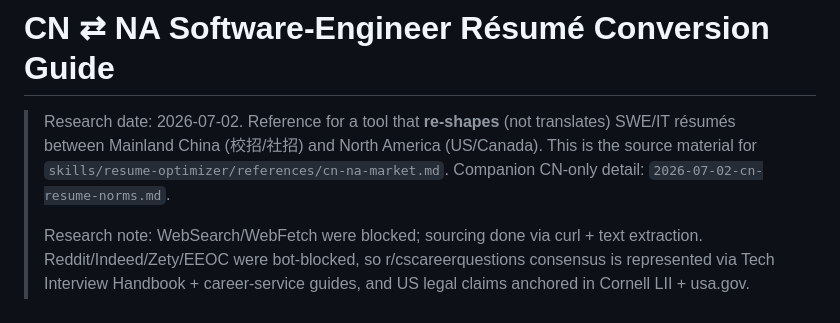
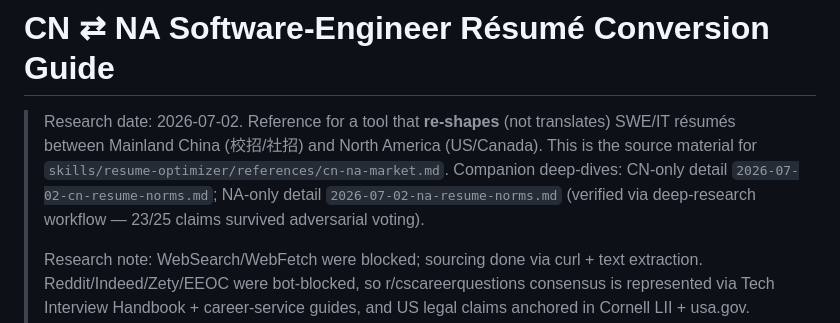
Before and after one commit to NomotoK/programmer-resume-skill, a Markdown page: docs/research/2026-07-02-cn-na-conversion-guide.md, the part around the change. GitHub-like rendering.

```diff
--- a/docs/research/2026-07-02-cn-na-conversion-guide.md
+++ b/docs/research/2026-07-02-cn-na-conversion-guide.md
@@ -1,6 +1,6 @@
 # CN ⇄ NA Software-Engineer Résumé Conversion Guide
 
-> Research date: 2026-07-02. Reference for a tool that **re-shapes** (not translates) SWE/IT résumés between Mainland China (校招/社招) and North America (US/Canada). This is the source material for `skills/resume-optimizer/references/cn-na-market.md`. Companion CN-only detail: `2026-07-02-cn-resume-norms.md`.
+> Research date: 2026-07-02. Reference for a tool that **re-shapes** (not translates) SWE/IT résumés between Mainland China (校招/社招) and North America (US/Canada). This is the source material for `skills/resume-optimizer/references/cn-na-market.md`. Companion deep-dives: CN-only detail `2026-07-02-cn-resume-norms.md`; NA-only detail `2026-07-02-na-resume-norms.md` (verified via deep-research workflow — 23/25 claims survived adversarial voting).
 >
 > Research note: WebSearch/WebFetch were blocked; sourcing done via curl + text extraction. Reddit/Indeed/Zety/EEOC were bot-blocked, so r/cscareerquestions consensus is represented via Tech Interview Handbook + career-service guides, and US legal claims anchored in Cornell LII + usa.gov. Google X-Y-Z attributed to Laszlo Bock via Novoresume.
 
```
Also changed, not shown: docs/research/2026-07-02-cn-resume-norms.md (+2 -2 lines), docs/research/2026-07-02-na-resume-norms.md (added, +302 -0 lines).
